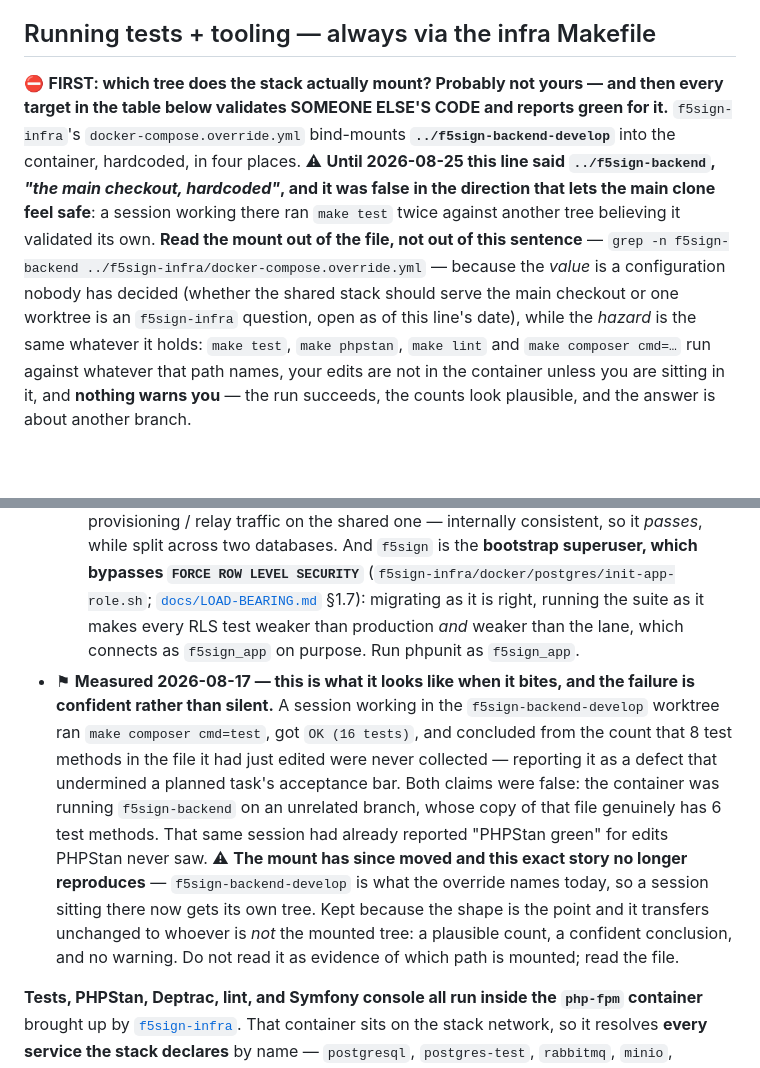
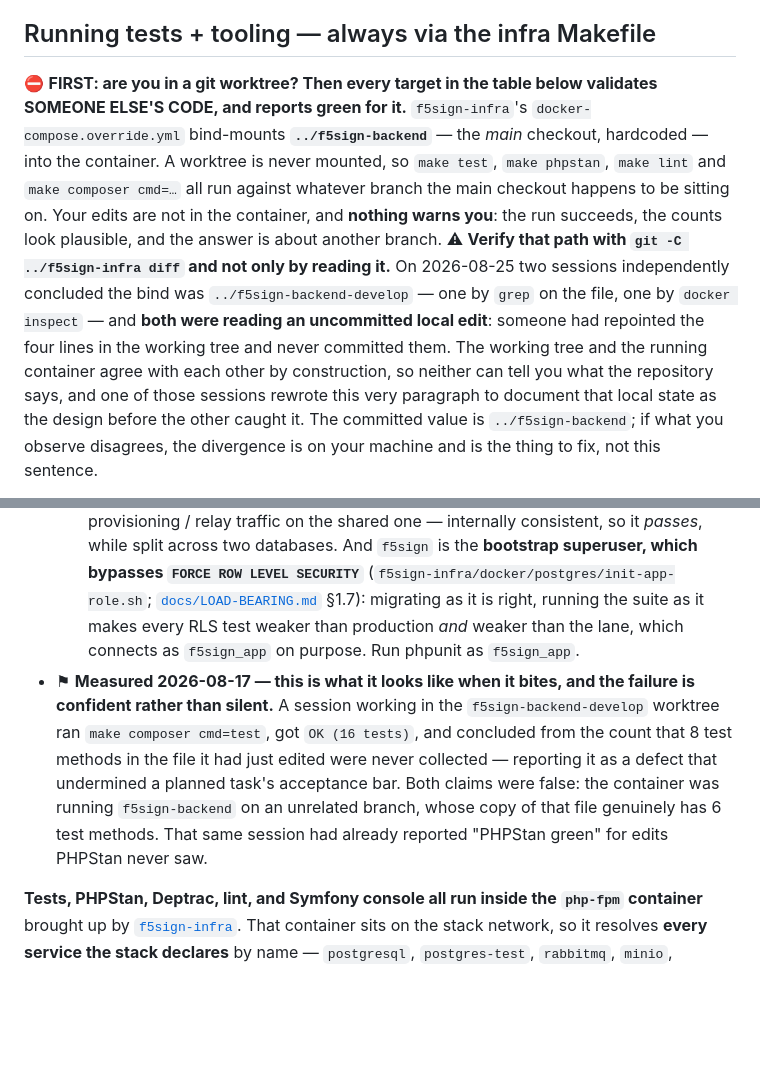
Before and after one commit to dpeite-innatial/f5sign-workspace, a Markdown page: ai/f5sign-backend/CLAUDE.md, 2 parts joined by grey strips. Drawn GitHub-style; blank space fills up the shorter version.

Commit message:
docs(backend): revert 4981649 -- it documented an uncommitted local edit as the design
4981649 rewrote the bind-mount paragraph to say the override mounts
../f5sign-backend-develop. It does not. The committed value is ../f5sign-backend
in all four services, exactly as the paragraph said before I touched it, and the
-develop I verified by grep was four lines someone had edited into the working
tree and never committed. The f5sign-backend session reached the same wrong
conclusion by docker inspect, which reflects the working tree too, so we
confirmed each other instead of checking. Neither of us ran git diff in infra.

So the original text was not rotten and the three edits are reverted: the
paragraph, the check-before-you-trust bullet whose /worktrees/ discriminator was
never wrong, and the marker I put on the 2026-08-17 measurement saying it could
no longer reproduce. It reproduces exactly as written.

What is kept is the lesson, as one clause on the same paragraph, because it cost
two sessions an afternoon and no gate can see it: the working tree and the
running container agree with each other by construction, so neither answers what
the repository says. Verify a compose path with git diff, not only by reading it.

The irony is recorded rather than hidden, in that clause and here. My own commit
message for 4981649 argued that describing today's value as the design would
'document a possible misconfiguration as intent, which is worse than the
contradiction it replaces, because a contradiction gets noticed'. That was the
correct analysis of the risk and I walked into it in the same commit, because I
took grep on a working tree as evidence of configuration.

Claude-Session: https://claude.ai/code/session_016x9Ftub4vZ638C1jZbJaXc

```diff
--- a/ai/f5sign-backend/CLAUDE.md
+++ b/ai/f5sign-backend/CLAUDE.md
@@ -67,5 +67,5 @@ Not enabled (out of scope): SecurityBundle, LexikJWTAuthenticationBundle, WebPro
 
 ## Running tests + tooling — always via the infra Makefile
 
-⛔ **FIRST: which tree does the stack actually mount? Probably not yours — and then every target in the table below validates SOMEONE ELSE'S CODE and reports green for it.** `f5sign-infra`'s `docker-compose.override.yml` bind-mounts **`../f5sign-backend-develop`** into the container, hardcoded, in four places. ⚠ **Until 2026-08-25 this line said `../f5sign-backend`, *"the *main* checkout, hardcoded"*, and it was false in the direction that lets the main clone feel safe**: a session working there ran `make test` twice against another tree believing it validated its own. **Read the mount out of the file, not out of this sentence** — `grep -n f5sign-backend ../f5sign-infra/docker-compose.override.yml` — because the *value* is a configuration nobody has decided (whether the shared stack should serve the main checkout or one worktree is an `f5sign-infra` question, open as of this line's date), while the *hazard* is the same whatever it holds: `make test`, `make phpstan`, `make lint` and `make composer cmd=…` run against whatever that path names, your edits are not in the container unless you are sitting in it, and **nothing warns you** — the run succeeds, the counts look plausible, and the answer is about another branch.
+⛔ **FIRST: are you in a git worktree? Then every target in the table below validates SOMEONE ELSE'S CODE, and reports green for it.** `f5sign-infra`'s `docker-compose.override.yml` bind-mounts **`../f5sign-backend`** — the *main* checkout, hardcoded — into the container. A worktree is never mounted, so `make test`, `make phpstan`, `make lint` and `make composer cmd=…` all run against whatever branch the main checkout happens to be sitting on. Your edits are not in the container, and **nothing warns you**: the run succeeds, the counts look plausible, and the answer is about another branch. ⚠ **Verify that path with `git -C ../f5sign-infra diff` and not only by reading it.** On 2026-08-25 two sessions independently concluded the bind was `../f5sign-backend-develop` — one by `grep` on the file, one by `docker inspect` — and **both were reading an uncommitted local edit**: someone had repointed the four lines in the working tree and never committed them. The working tree and the running container agree with each other by construction, so neither can tell you what the repository says, and one of those sessions rewrote this very paragraph to document that local state as the design before the other caught it. The committed value is `../f5sign-backend`; if what you observe disagrees, the divergence is on your machine and is the thing to fix, not this sentence.
 
@@ -77,7 +77,7 @@ Not enabled (out of scope): SecurityBundle, LexikJWTAuthenticationBundle, WebPro
 - **An ad-hoc container remains the quick way to re-check one file, because `lint`, `arch` and `phpstan` are *static* and need no network:** `docker run --rm -v $(pwd):/var/www/html -w /var/www/html f5sign/backend:dev sh -c 'php -d memory_limit=-1 "$(command -v composer)" arch'`. Anything touching the DB belongs in the lane — and these are why it is a re-check, not a substitute:
   - ⚠ **The image bakes no `php.ini`, so it starts at `memory_limit=128M`, and `-d` does not reach child processes** — Infection respawns its own `phpunit`, and **so do PHPStan's parallel workers**. Measured 2026-08-19: an ad-hoc `composer phpstan` reports *"Found 2 errors"*, both of them `Child process error: PHPStan process crashed because it reached configured PHP memory limit: 128M`, followed by *"Result is incomplete because of severe errors"* — **that output looks like a code failure and is not**. The flag that works is PHPStan's own: `php -d memory_limit=-1 vendor/bin/phpstan analyse --no-progress --memory-limit=1G`. A mounted ini is the general fix ([BL-135](docs/BACKLOG.md)); the 128M problem is gone **in the lane**, not everywhere.
   - ⚠ **Point one at a database and two things weaken it silently — on top of the cluster rule above.** `.env.test` declares **five** DSNs across five roles (`DATABASE_URL`, `RELAY_DATABASE_URL`, `IDENTITY_DATABASE_URL`, `PROVISIONING_DATABASE_URL`, `IDENTITY_ADMIN_DATABASE_URL`), so overriding only `DATABASE_URL` leaves identity / provisioning / relay traffic on the shared one — internally consistent, so it *passes*, while split across two databases. And `f5sign` is the **bootstrap superuser, which bypasses `FORCE ROW LEVEL SECURITY`** (`f5sign-infra/docker/postgres/init-app-role.sh`; [`docs/LOAD-BEARING.md`](docs/LOAD-BEARING.md) §1.7): migrating as it is right, running the suite as it makes every RLS test weaker than production *and* weaker than the lane, which connects as `f5sign_app` on purpose. Run phpunit as `f5sign_app`.
-- ⚑ **Measured 2026-08-17 — this is what it looks like when it bites, and the failure is confident rather than silent.** A session working in the `f5sign-backend-develop` worktree ran `make composer cmd=test`, got `OK (16 tests)`, and concluded from the count that 8 test methods in the file it had just edited were never collected — reporting it as a defect that undermined a planned task's acceptance bar. Both claims were false: the container was running `f5sign-backend` on an unrelated branch, whose copy of that file genuinely has 6 test methods. That same session had already reported "PHPStan green" for edits PHPStan never saw. ⚠ **The mount has since moved and this exact story no longer reproduces** — `f5sign-backend-develop` is what the override names today, so a session sitting there now gets its own tree. Kept because the shape is the point and it transfers unchanged to whoever is *not* the mounted tree: a plausible count, a confident conclusion, and no warning. Do not read it as evidence of which path is mounted; read the file.
+- ⚑ **Measured 2026-08-17 — this is what it looks like when it bites, and the failure is confident rather than silent.** A session working in the `f5sign-backend-develop` worktree ran `make composer cmd=test`, got `OK (16 tests)`, and concluded from the count that 8 test methods in the file it had just edited were never collected — reporting it as a defect that undermined a planned task's acceptance bar. Both claims were false: the container was running `f5sign-backend` on an unrelated branch, whose copy of that file genuinely has 6 test methods. That same session had already reported "PHPStan green" for edits PHPStan never saw.
 
 **Tests, PHPStan, Deptrac, lint, and Symfony console all run inside the `php-fpm` container** brought up by [`f5sign-infra`](../f5sign-infra/). That container sits on the stack network, so it resolves **every service the stack declares** by name — `postgresql`, `postgres-test`, `rabbitmq`, `minio`, `mailpit` and `eu-dss` as of 2026-08-18; the host resolves none of them. Enumerate the current set from `f5sign-infra`'s `docker-compose.yml` + `docker-compose.override.yml`, not from this line. Running `vendor/bin/phpunit` or `vendor/bin/phpstan` directly from the host shell will:
 
```
Also changed, not shown: other parts of ai/f5sign-backend/CLAUDE.md (+1 -1 lines).
